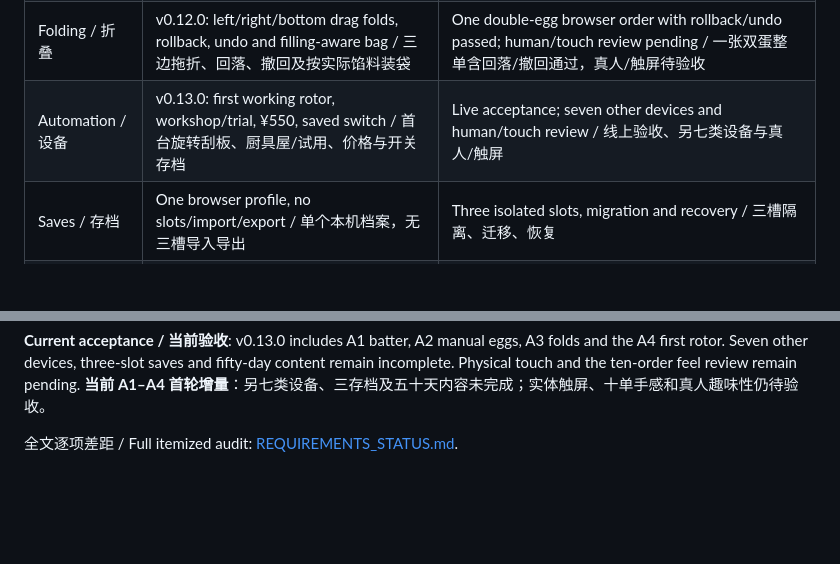
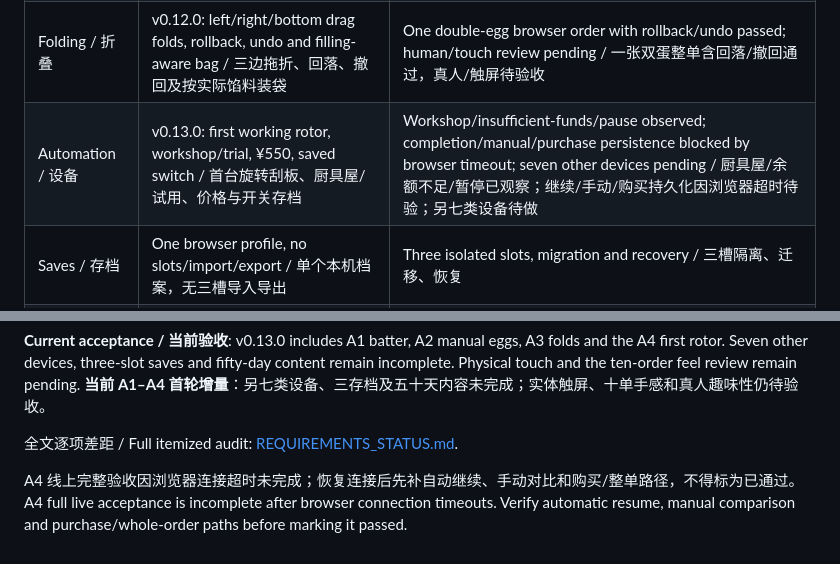
Before and after one commit to fchen6343/jianbing-legend, a Markdown page: docs/QUALITY_GATES.md, 2 parts joined by grey strips. Rendered like a GitHub page; blank space fills up the shorter version.

```diff
--- a/docs/QUALITY_GATES.md
+++ b/docs/QUALITY_GATES.md
@@ -15,7 +15,7 @@ This changes implementation priority without cancelling scope. The linked Chines
 | Batter / 摊糊 | v0.10.0 introduces angular coverage, local spreading and circular guidance / 改为旋转覆盖、局部铺开、环形引导 | Representative mouse and touch play; user enjoyment / 鼠标触屏代表性试玩、趣味性反馈 |
 | Eggs / 鸡蛋 | v0.11.0: pick, tap, pull shell, settle and spatially spread each egg / 手动拿蛋、敲壳、拉开、落液和逐蛋空间涂抹 | One real double-egg browser order passed; ten-order/human/touch review pending / 一张双蛋浏览器整单通过，十单/真人/触屏待验收 |
 | Folding / 折叠 | v0.12.0: left/right/bottom drag folds, rollback, undo and filling-aware bag / 三边拖折、回落、撤回及按实际馅料装袋 | One double-egg browser order with rollback/undo passed; human/touch review pending / 一张双蛋整单含回落/撤回通过，真人/触屏待验收 |
-| Automation / 设备 | v0.13.0: first working rotor, workshop/trial, ¥550, saved switch / 首台旋转刮板、厨具屋/试用、价格与开关存档 | Live acceptance; seven other devices and human/touch review / 线上验收、另七类设备与真人/触屏 |
+| Automation / 设备 | v0.13.0: first working rotor, workshop/trial, ¥550, saved switch / 首台旋转刮板、厨具屋/试用、价格与开关存档 | Workshop/insufficient-funds/pause observed; completion/manual/purchase persistence blocked by browser timeout; seven other devices pending / 厨具屋/余额不足/暂停已观察；继续/手动/购买持久化因浏览器超时待验；另七类设备待做 |
 | Saves / 存档 | One browser profile, no slots/import/export / 单个本机档案，无三槽导入导出 | Three isolated slots, migration and recovery / 三槽隔离、迁移、恢复 |
 | Screens / 场景 | Cooking, decor dialog and first-device workshop / 制作、装饰弹窗和首台设备厨具屋 | Separate hub, full workshop, decor and other screens / 经营中心、完整厨具屋、装修等 |
 | Long-term / 长线 | Wallet, simple decor/shop and three selectable festivals / 钱包、简易装修升级、三个节日 | 50-day progression, five buildings, story/relationships/economy / 五十天、五建筑、剧情关系、经济 |
@@ -53,3 +53,6 @@ Every increment retains a complete cooking-to-service loop. Future screens/featu
 **当前 A1–A4 首轮增量**：另七类设备、三存档及五十天内容未完成；实体触屏、十单手感和真人趣味性仍待验收。
 
 全文逐项差距 / Full itemized audit: [REQUIREMENTS_STATUS.md](REQUIREMENTS_STATUS.md).
+
+A4 线上完整验收因浏览器连接超时未完成；恢复连接后先补自动继续、手动对比和购买/整单路径，不得标为已通过。\
+A4 full live acceptance is incomplete after browser connection timeouts. Verify automatic resume, manual comparison and purchase/whole-order paths before marking it passed.
```
Also changed, not shown: DEVLOG.md (+12 -0 lines), docs/REQUIREMENTS_STATUS.md (+4 -1 lines).
